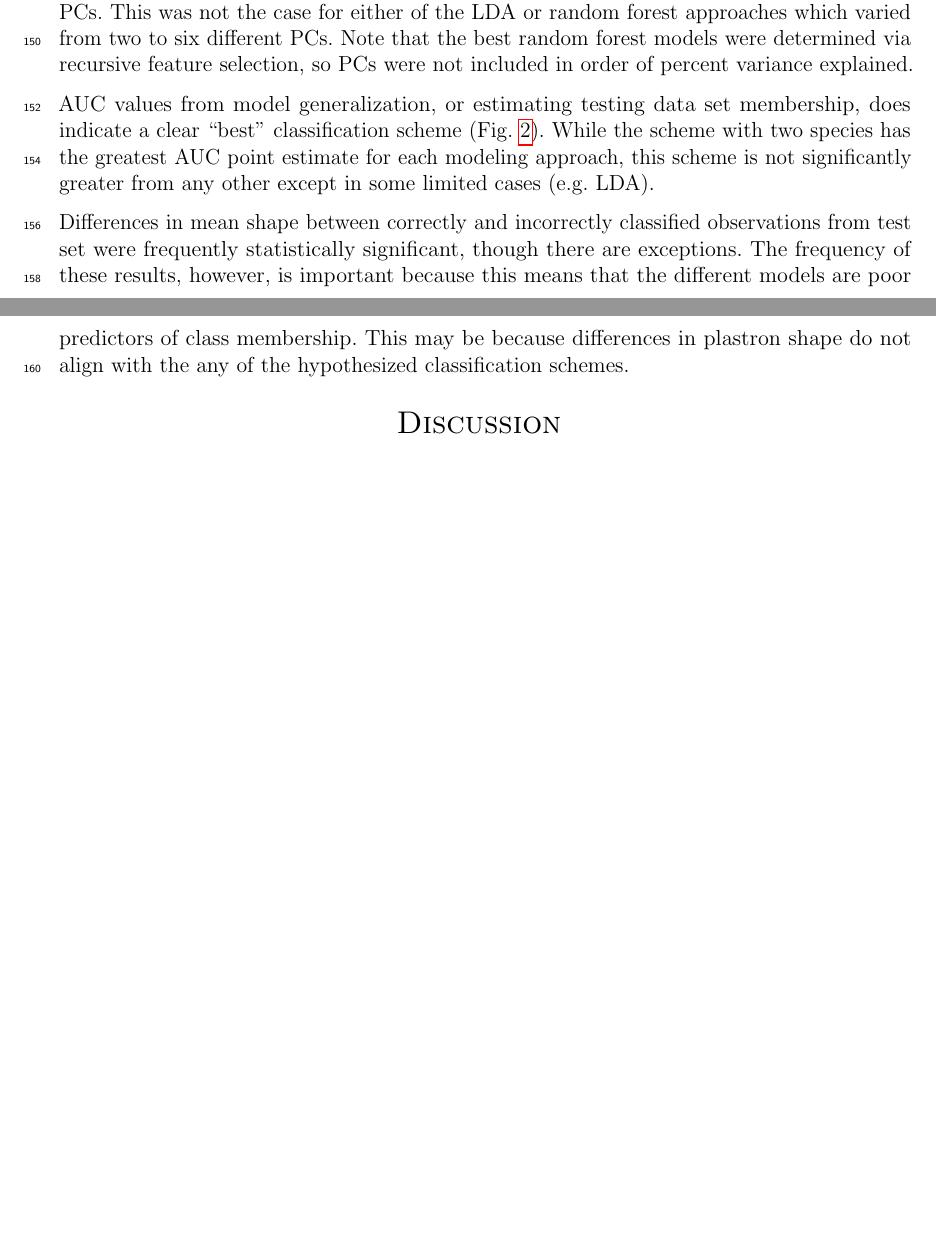
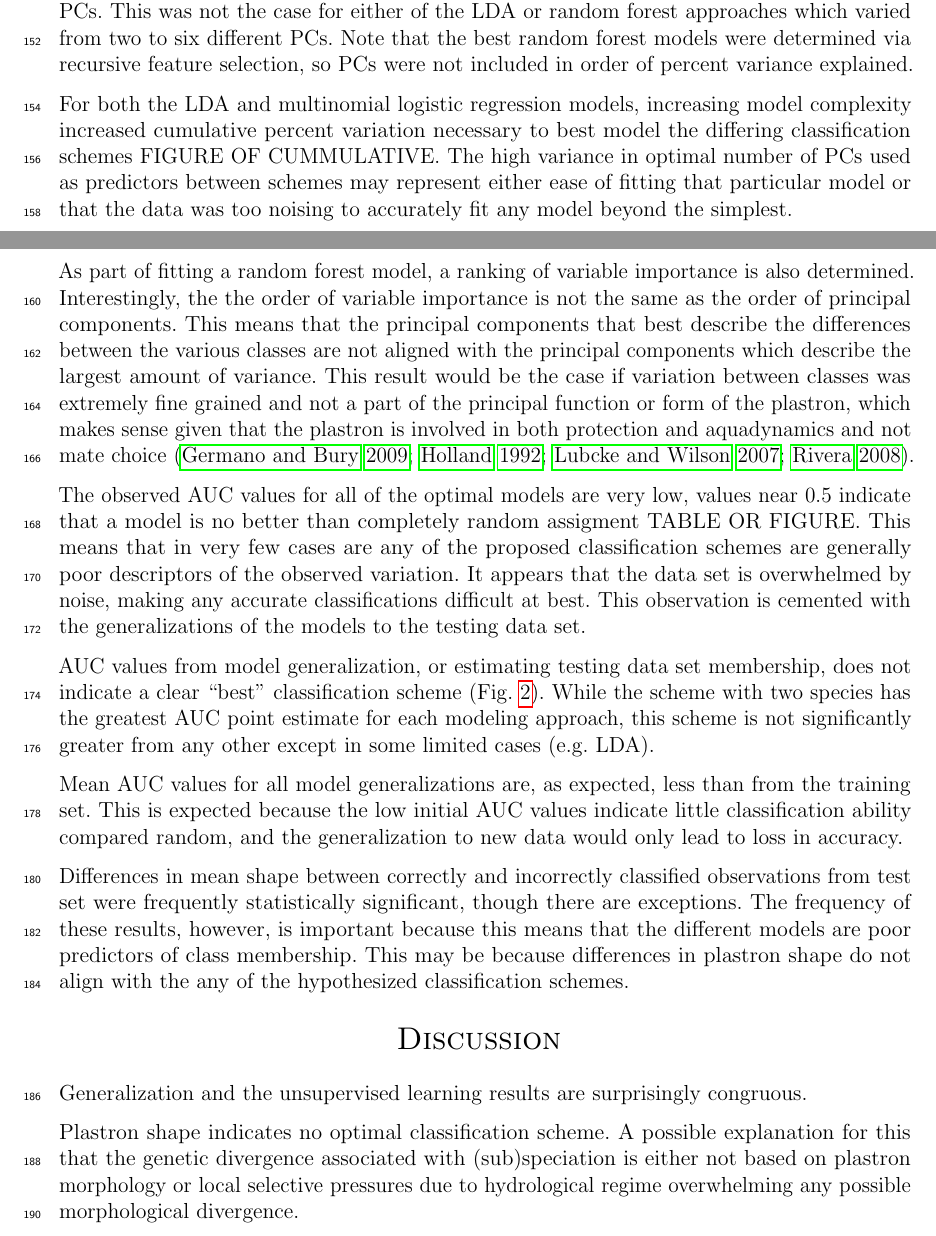
Before and after one commit to psmits/shape_identification, a LaTeX paper (doc/draft_turtle.tex): two parts of pages 5 and 6 of 9 before the commit and two parts of pages 5 and 6 of 11 after it, joined at a grey line, cut so that both start at the same text, the shorter picture padded with empty space. Compiled offline with pdfLaTeX; a missing bibliography style is replaced by a similar one.

Commit message:
filling out results

```diff
--- a/doc/draft_turtle.tex
+++ b/doc/draft_turtle.tex
@@ -129,19 +129,39 @@ Comparison of gap statistic values from PAM clustering show that the best number
 % model selection/fit
 For multinomial logistic regression, the best number of predictors was always the first four PCs. This was not the case for either of the LDA or random forest approaches which varied from two to six different PCs. Note that the best random forest models were determined via recursive feature selection, so PCs were not included in order of percent variance explained.
 
+
+For both the LDA and multinomial logistic regression models, increasing model complexity increased cumulative percent variation necessary to best model the differing classification schemes FIGURE OF CUMMULATIVE. The high variance in optimal number of PCs used as predictors between schemes may represent either ease of fitting that particular model or that the data was too noising to accurately fit any model beyond the simplest.
+
+As part of fitting a random forest model, a ranking of variable importance is also determined. Interestingly, the the order of variable importance is not the same as the order of principal components. This means that the principal components that best describe the differences between the various classes are not aligned with the principal components which describe the largest amount of variance. This result would be the case if variation between classes was extremely fine grained and not a part of the principal function or form of the plastron, which makes sense given that the plastron is involved in both protection and aquadynamics and not mate choice \citep{Germano2009,Holland1992,Lubcke2007,Rivera2008}.
+
+The observed AUC values for all of the optimal models are very low, values near 0.5 indicate that a model is no better than completely random assigment TABLE OR FIGURE. This means that in very few cases are any of the proposed classification schemes are generally poor descriptors of the observed variation. It appears that the data set is overwhelmed by noise, making any accurate classifications difficult at best. This observation is cemented with the generalizations of the models to the testing data set.
+
 % tabel of RFS choice for random forest
 
 
+
 % generalization
-AUC values from model generalization, or estimating testing data set membership, does indicate a clear ``best'' classification scheme (Fig. \ref{fig:gen_hist}). While the scheme with two species has the greatest AUC point estimate for each modeling approach, this scheme is not significantly greater from any other except in some limited cases (e.g. LDA).
+AUC values from model generalization, or estimating testing data set membership, does not indicate a clear ``best'' classification scheme (Fig. \ref{fig:gen_hist}). While the scheme with two species has the greatest AUC point estimate for each modeling approach, this scheme is not significantly greater from any other except in some limited cases (e.g. LDA).
+
+Mean AUC values for all model generalizations are, as expected, less than from the training set. This is expected because the low initial AUC values indicate little classification ability compared random, and the generalization to new data would only lead to loss in accuracy.
+
+
 
 % misfits
 % need to make a table/graph to demonstrate this
 Differences in mean shape between correctly and incorrectly classified observations from test set were frequently statistically significant, though there are exceptions. The frequency of these results, however, is important because this means that the different models are poor predictors of class membership. This may be because differences in plastron shape do not align with the any of the hypothesized classification schemes.
 
+
+
+
 \section{Discussion}
 
+Generalization and the unsupervised learning results are surprisingly congruous.
 
+Plastron shape indicates no optimal classification scheme. A possible explanation for this that the genetic divergence associated with (sub)speciation is either not based on plastron morphology or local selective pressures due to hydrological regime overwhelming any possible morphological divergence.
+
+
+\clearpage
 \bibliographystyle{sysbio}
 \bibliography{turtle,packages}
 
```
Also changed, not shown: doc/draft_turtle.pdf, doc/figure/gen_res.png, doc/figure/mshape_sh1_1.pdf, doc/figure/mshape_sh1_2.pdf, doc/figure/mshape_sh1_3.pdf, doc/figure/mshape_sh2_1.pdf, doc/figure/mshape_sh2_2.pdf, doc/figure/mshape_sh2_3.pdf, doc/figure/mshape_sh3_1.pdf, doc/figure/mshape_sh3_2.pdf, doc/figure/mshape_sh3_3.pdf, doc/figure/mshape_sh3_4.pdf, doc/figure/mshape_sh4_1.pdf, doc/figure/mshape_sh4_2.pdf, 16 more files, 4 other files.
